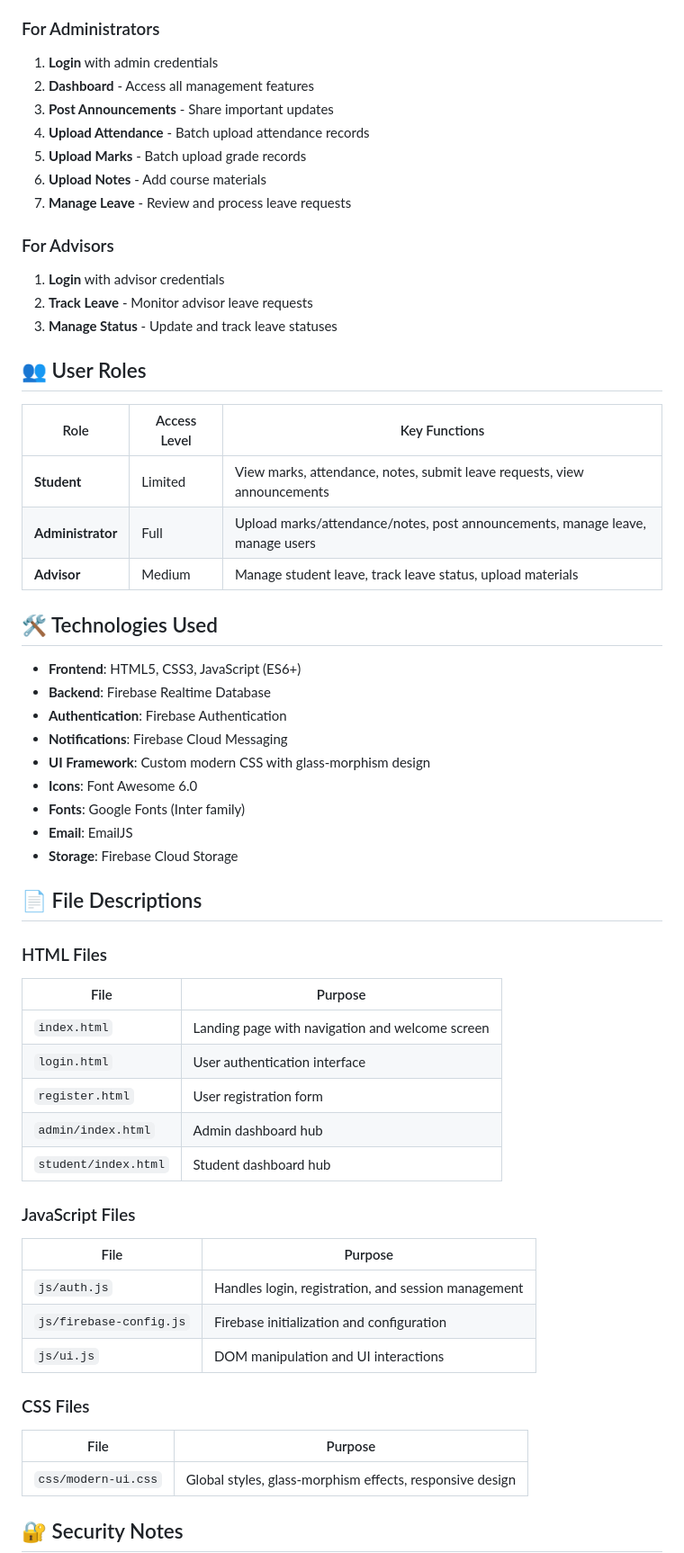
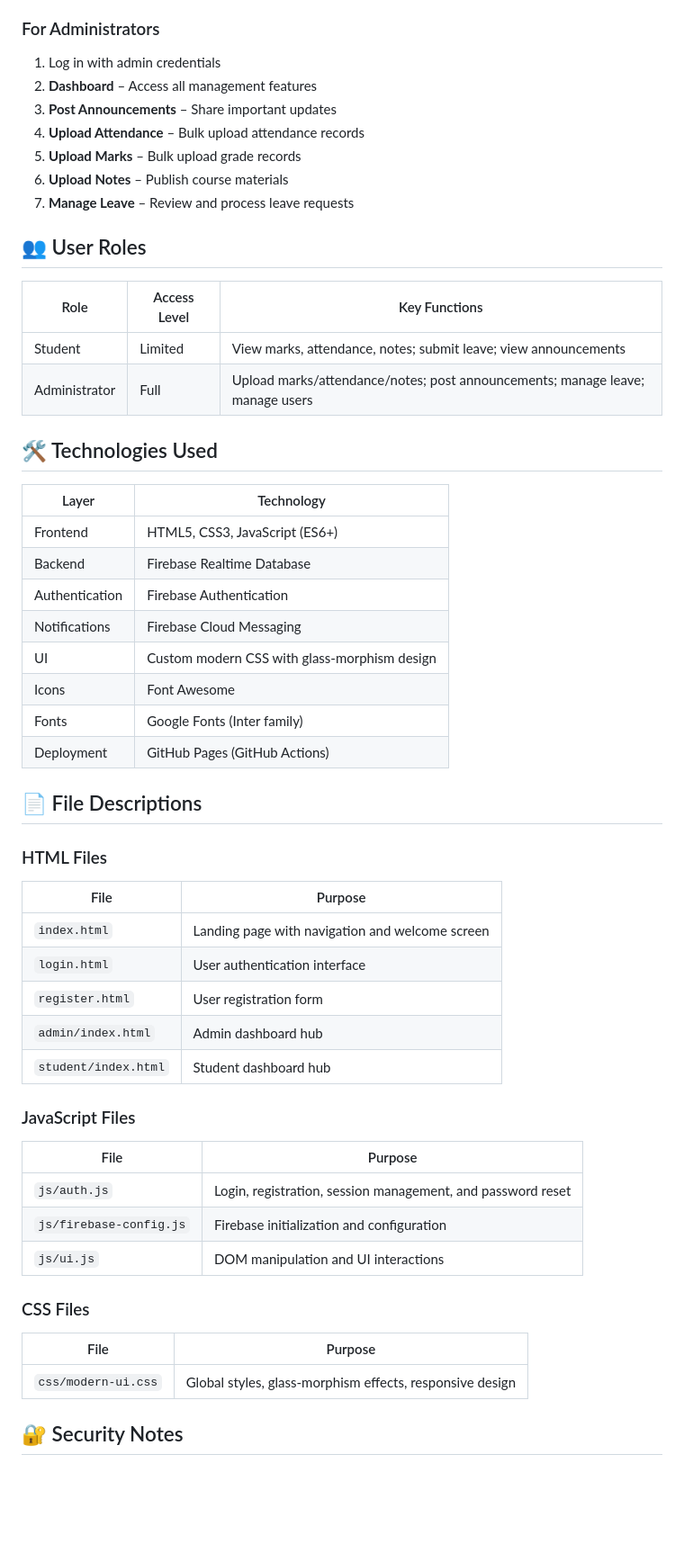
Before and after one commit to Priyankagnanam/college_connect_web_portal, a Markdown page: README.md, the part around one of its changes. Shown at 90% size. GitHub-like rendering; blank space fills up the shorter version.

```diff
--- a/README.md
+++ b/README.md
@@ -132,46 +140,39 @@ Password recovery uses Firebase Authentication email reset. The application does
 
 ### For Administrators
-
-1. **Login** with admin credentials
-2. **Dashboard** - Access all management features
-3. **Post Announcements** - Share important updates
-4. **Upload Attendance** - Batch upload attendance records
-5. **Upload Marks** - Batch upload grade records
-6. **Upload Notes** - Add course materials
-7. **Manage Leave** - Review and process leave requests
-
-### For Advisors
-
-1. **Login** with advisor credentials
-2. **Track Leave** - Monitor advisor leave requests
-3. **Manage Status** - Update and track leave statuses
+1. Log in with admin credentials
+2. **Dashboard** – Access all management features
+3. **Post Announcements** – Share important updates
+4. **Upload Attendance** – Bulk upload attendance records
+5. **Upload Marks** – Bulk upload grade records
+6. **Upload Notes** – Publish course materials
+7. **Manage Leave** – Review and process leave requests
 
 ## 👥 User Roles
 
 | Role | Access Level | Key Functions |
-|------|--------------|---|
-| **Student** | Limited | View marks, attendance, notes, submit leave requests, view announcements |
-| **Administrator** | Full | Upload marks/attendance/notes, post announcements, manage leave, manage users |
-| **Advisor** | Medium | Manage student leave, track leave status, upload materials |
+| --- | --- | --- |
+| Student | Limited | View marks, attendance, notes; submit leave; view announcements |
+| Administrator | Full | Upload marks/attendance/notes; post announcements; manage leave; manage users |
 
 ## 🛠️ Technologies Used
 
-- **Frontend**: HTML5, CSS3, JavaScript (ES6+)
-- **Backend**: Firebase Realtime Database
-- **Authentication**: Firebase Authentication
-- **Notifications**: Firebase Cloud Messaging
-- **UI Framework**: Custom modern CSS with glass-morphism design
-- **Icons**: Font Awesome 6.0
-- **Fonts**: Google Fonts (Inter family)
-- **Email**: EmailJS
-- **Storage**: Firebase Cloud Storage
+| Layer | Technology |
+| --- | --- |
+| Frontend | HTML5, CSS3, JavaScript (ES6+) |
+| Backend | Firebase Realtime Database |
+| Authentication | Firebase Authentication |
+| Notifications | Firebase Cloud Messaging |
+| UI | Custom modern CSS with glass-morphism design |
+| Icons | Font Awesome |
+| Fonts | Google Fonts (Inter family) |
+| Deployment | GitHub Pages (GitHub Actions) |
 
 ## 📄 File Descriptions
 
 ### HTML Files
 
 | File | Purpose |
-|------|---------|
+| --- | --- |
 | `index.html` | Landing page with navigation and welcome screen |
 | `login.html` | User authentication interface |
 | `register.html` | User registration form |
@@ -181,15 +182,15 @@ Password recovery uses Firebase Authentication email reset. The application does
 ### JavaScript Files
 
 | File | Purpose |
-|------|---------|
-| `js/auth.js` | Handles login, registration, and session management |
+| --- | --- |
+| `js/auth.js` | Login, registration, session management, and password reset |
 | `js/firebase-config.js` | Firebase initialization and configuration |
 | `js/ui.js` | DOM manipulation and UI interactions |
 
 ### CSS Files
 
 | File | Purpose |
-|------|---------|
+| --- | --- |
 | `css/modern-ui.css` | Global styles, glass-morphism effects, responsive design |
 
 ## 🔐 Security Notes
```
Also changed, not shown: other parts of README.md (+106 -112 lines).
